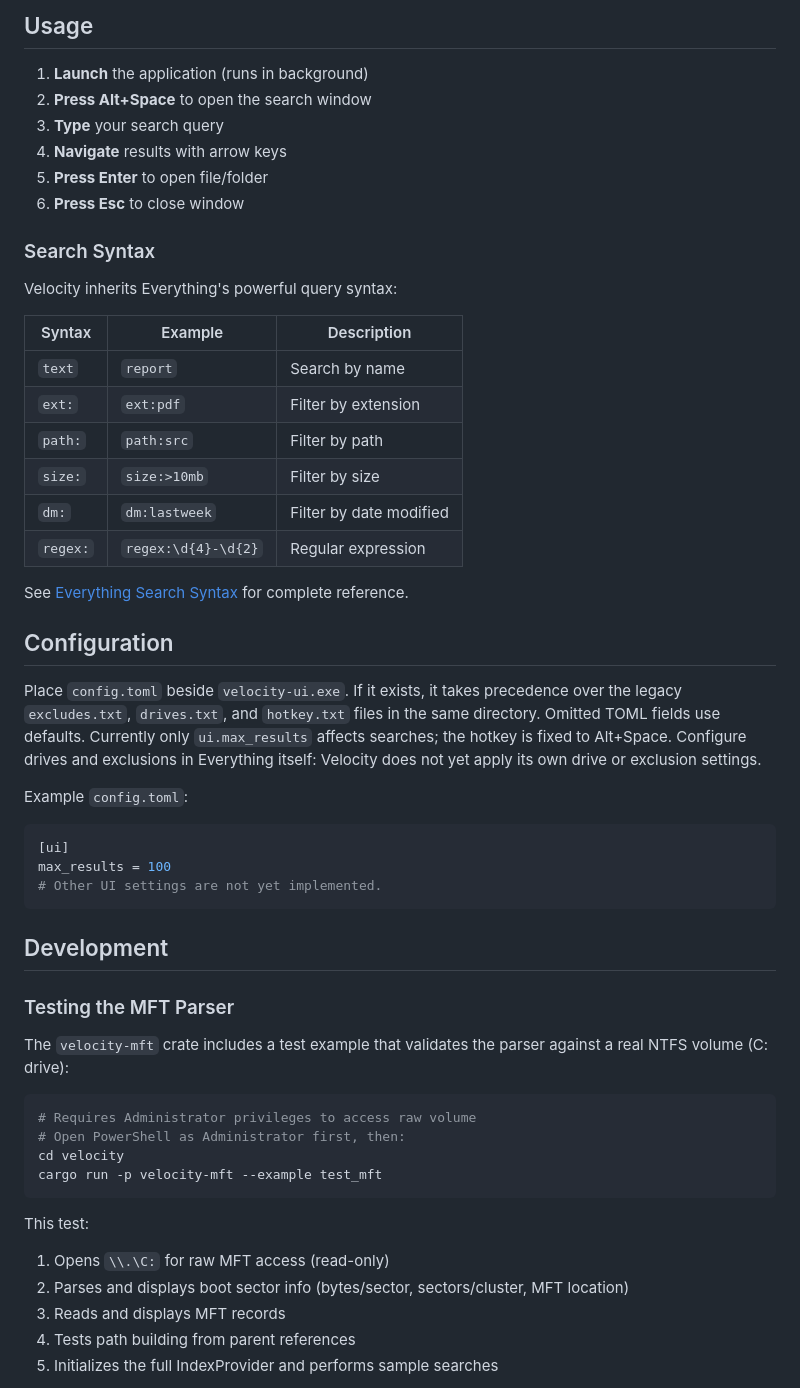
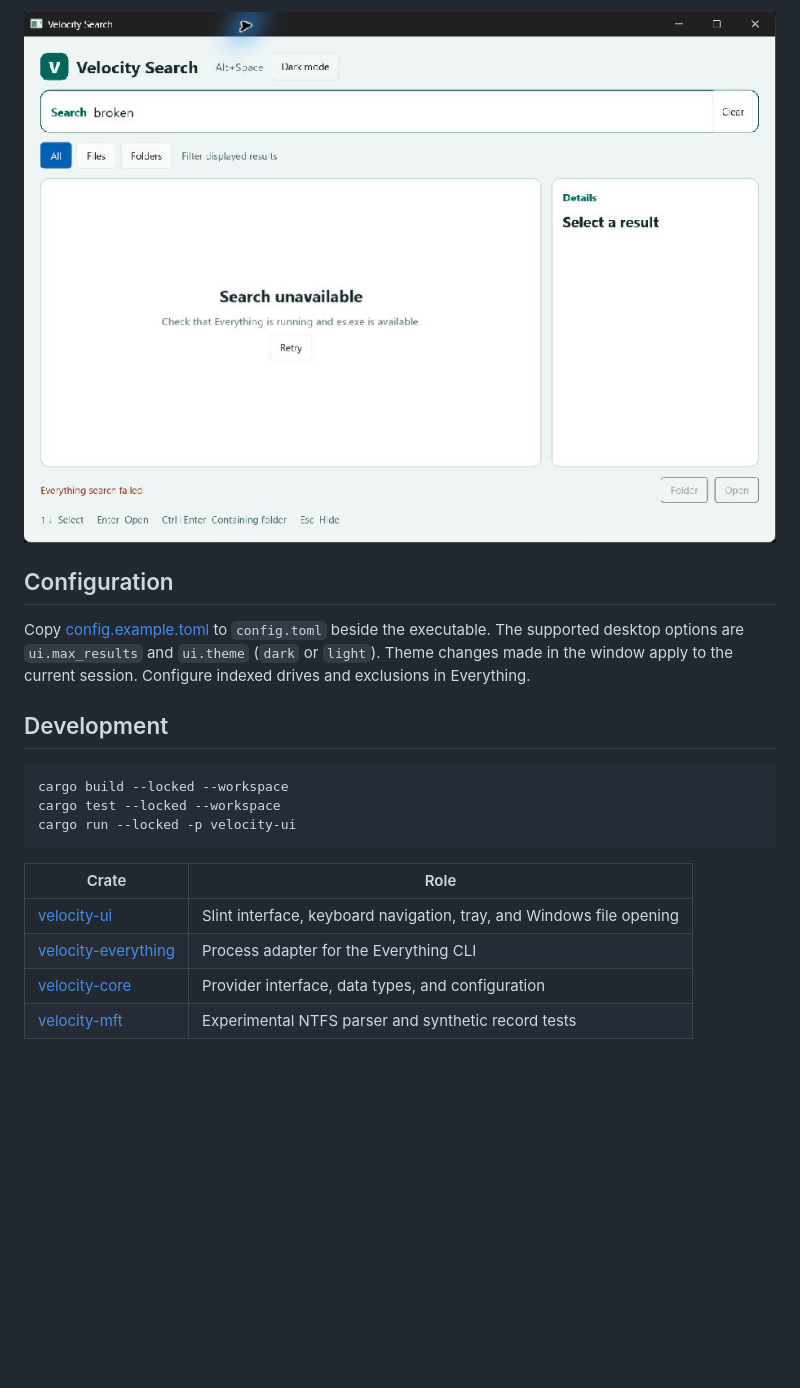
Before and after one commit to Abhay-coding/Velocity, a Markdown page: README.md, the part around one of its changes. Drawn GitHub-style; pictures changed too: docs/screenshots/backend-error.jpg (added); blank space fills up the shorter version.

````diff
--- a/README.md
+++ b/README.md
@@ -74,55 +42,21 @@ cargo build --release
-## Usage
-
-1. **Launch** the application (runs in background)
-2. **Press Alt+Space** to open the search window
-3. **Type** your search query
-4. **Navigate** results with arrow keys
-5. **Press Enter** to open file/folder
-6. **Press Esc** to close window
-
-### Search Syntax
-
-Velocity inherits Everything's powerful query syntax:
-
-| Syntax | Example | Description |
-|--------|---------|-------------|
-| `text` | `report` | Search by name |
-| `ext:` | `ext:pdf` | Filter by extension |
-| `path:` | `path:src` | Filter by path |
-| `size:` | `size:>10mb` | Filter by size |
-| `dm:` | `dm:lastweek` | Filter by date modified |
-| `regex:` | `regex:\d{4}-\d{2}` | Regular expression |
-
-See [Everything Search Syntax](https://www.voidtools.com/support/everything/search_syntax/) for complete reference.
+![Backend error state with a retry button](docs/screenshots/backend-error.jpg)
 
 ## Configuration
 
-Place `config.toml` beside `velocity-ui.exe`. If it exists, it takes precedence over the legacy `excludes.txt`, `drives.txt`, and `hotkey.txt` files in the same directory. Omitted TOML fields use defaults. Currently only `ui.max_results` affects searches; the hotkey is fixed to Alt+Space. Configure drives and exclusions in Everything itself: Velocity does not yet apply its own drive or exclusion settings.
-
-Example `config.toml`:
-```toml
-[ui]
-max_results = 100
-# Other UI settings are not yet implemented.
-```
+Copy [config.example.toml](config.example.toml) to `config.toml` beside the executable. The supported desktop options are `ui.max_results` and `ui.theme` (`dark` or `light`). Theme changes made in the window apply to the current session. Configure indexed drives and exclusions in Everything.
 
 ## Development
 
-### Testing the MFT Parser
-
-The `velocity-mft` crate includes a test example that validates the parser against a real NTFS volume (C: drive):
-
-```bash
-# Requires Administrator privileges to access raw volume
-# Open PowerShell as Administrator first, then:
-cd velocity
-cargo run -p velocity-mft --example test_mft
+```powershell
+cargo build --locked --workspace
+cargo test --locked --workspace
+cargo run --locked -p velocity-ui
 ```
 
-This test:
-1. Opens `\\.\C:` for raw MFT access (read-only)
-2. Parses and displays boot sector info (bytes/sector, sectors/cluster, MFT location)
-3. Reads and displays MFT records
-4. Tests path building from parent references
-5. Initializes the full IndexProvider and performs sample searches
+| Crate | Role |
+| --- | --- |
+| [velocity-ui](velocity-ui) | Slint interface, keyboard navigation, tray, and Windows file opening |
+| [velocity-everything](velocity-everything) | Process adapter for the Everything CLI |
+| [velocity-core](velocity-core) | Provider interface, data types, and configuration |
+| [velocity-mft](velocity-mft) | Experimental NTFS parser and synthetic record tests |
 
````
Also changed, not shown: other parts of README.md (+28 -165 lines), docs/screenshots/compact-layout.jpg (added), docs/screenshots/search-results.jpg (added), 7 other files.
